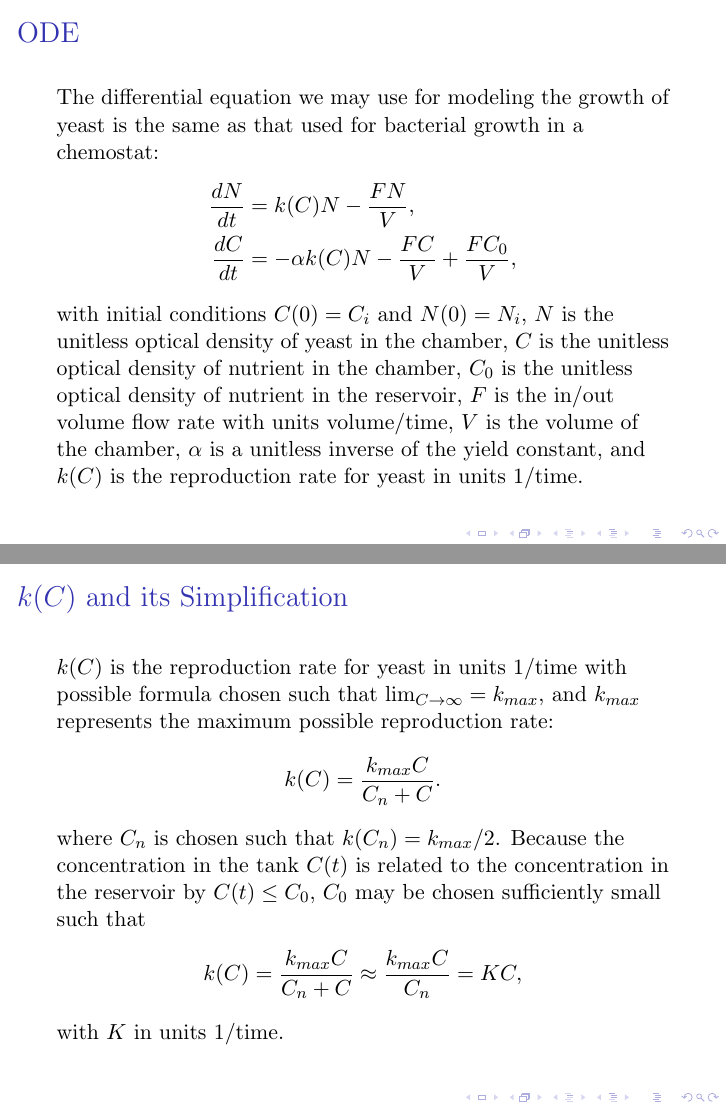
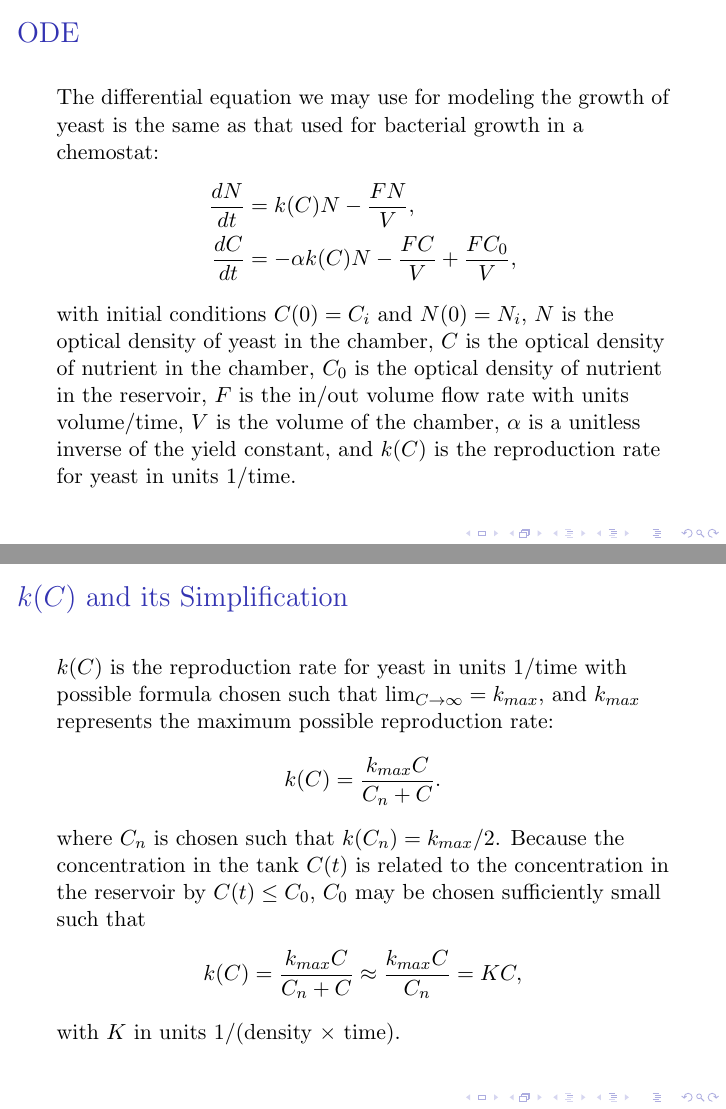
Before and after one commit to pf4d/killer_yeast, LaTeX slides (presentation/presentation.tex): pages 5 and 6 of 20, joined at a grey line. Compiled offline with pdfLaTeX.

Commit message:
minor doc fix

```diff
--- a/presentation/presentation.tex
+++ b/presentation/presentation.tex
@@ -39,7 +39,7 @@ MATH 445 - Statistical, Dynamical, and Computational Modeling}
     \frac{dN}{dt} &= k(C) N - \frac{FN}{V}, \\
     \frac{dC}{dt} &= -\alpha k(C) N - \frac{FC}{V} + \frac{FC_0}{V},
   \end{align*}
-  with initial conditions $C(0) = C_i$ and $N(0) = N_i$, $N$ is the unitless optical density of yeast in the chamber, $C$ is the unitless optical density of nutrient in the chamber, $C_0$ is the unitless optical density of nutrient in the reservoir, $F$ is the in/out volume flow rate with units volume/time, $V$ is the volume of the chamber, $\alpha$ is a unitless inverse of the yield constant, and $k(C)$ is the reproduction rate for yeast in units 1/time.
+  with initial conditions $C(0) = C_i$ and $N(0) = N_i$, $N$ is the optical density of yeast in the chamber, $C$ is the optical density of nutrient in the chamber, $C_0$ is the optical density of nutrient in the reservoir, $F$ is the in/out volume flow rate with units volume/time, $V$ is the volume of the chamber, $\alpha$ is a unitless inverse of the yield constant, and $k(C)$ is the reproduction rate for yeast in units 1/time.
 \end{frame}
 
 %% frame =======================================================================
@@ -51,7 +51,7 @@ MATH 445 - Statistical, Dynamical, and Computational Modeling}
   \begin{align*}
     k(C) = \frac{k_{max} C}{C_n + C} \approx \frac{k_{max} C}{C_n} = KC,
   \end{align*}
-  with $K$ in units 1/time.
+  with $K$ in units 1/(density $\times$ time).
 \end{frame}
 
 %% frame =======================================================================
```
Also changed, not shown: doc/yeast_project.tex (+2 -3 lines), doc/yeast_project.pdf, presentation/presentation.pdf, 2 other files.
